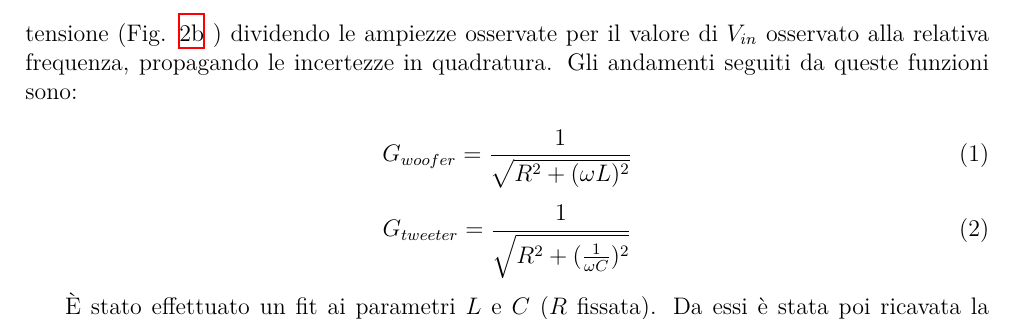
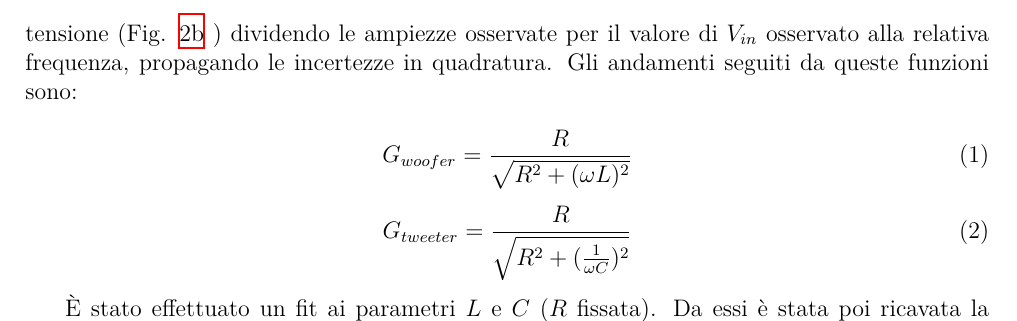
Before and after one commit to TheCodeEater/lab_circuiti_relazione, a LaTeX document (Sections/3-Analisi.tex): part of page 2 of 3, cut so that both start at the same text. Compiled offline with XeLaTeX.

Commit message:
Formulae fix

```diff
--- a/Sections/3-Analisi.tex
+++ b/Sections/3-Analisi.tex
@@ -104,12 +104,12 @@
 
   \begin{equation}
     \label{eq:gain_woofer}
-    G_{woofer} = \frac{1}{\sqrt{R^2+(\omega L)^2}}
+    G_{woofer} = \frac{R}{\sqrt{R^2+(\omega L)^2}}
   \end{equation}
 
   \begin{equation}
     \label{eq:gain_tweeter}
-    G_{tweeter} = \frac{1}{\sqrt{R^2+(\frac{1}{\omega C})^2}}
+    G_{tweeter} = \frac{R}{\sqrt{R^2+(\frac{1}{\omega C})^2}}
   \end{equation}
 
 %dove $V_{in}$ rappresenta la tensione in ingresso. %(assunta costante) pari a 0.65, osservata nel ramo Woofer nel
```
